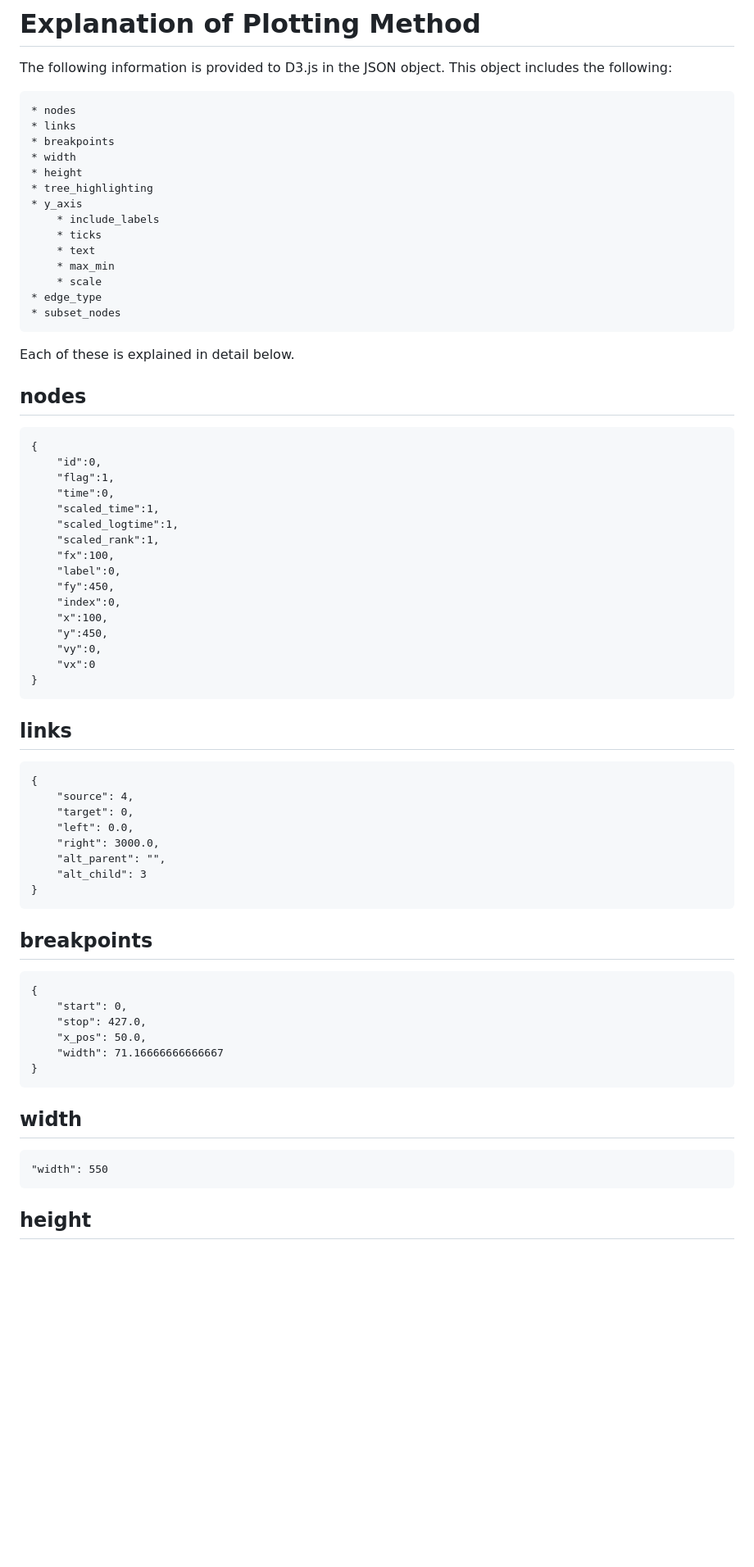
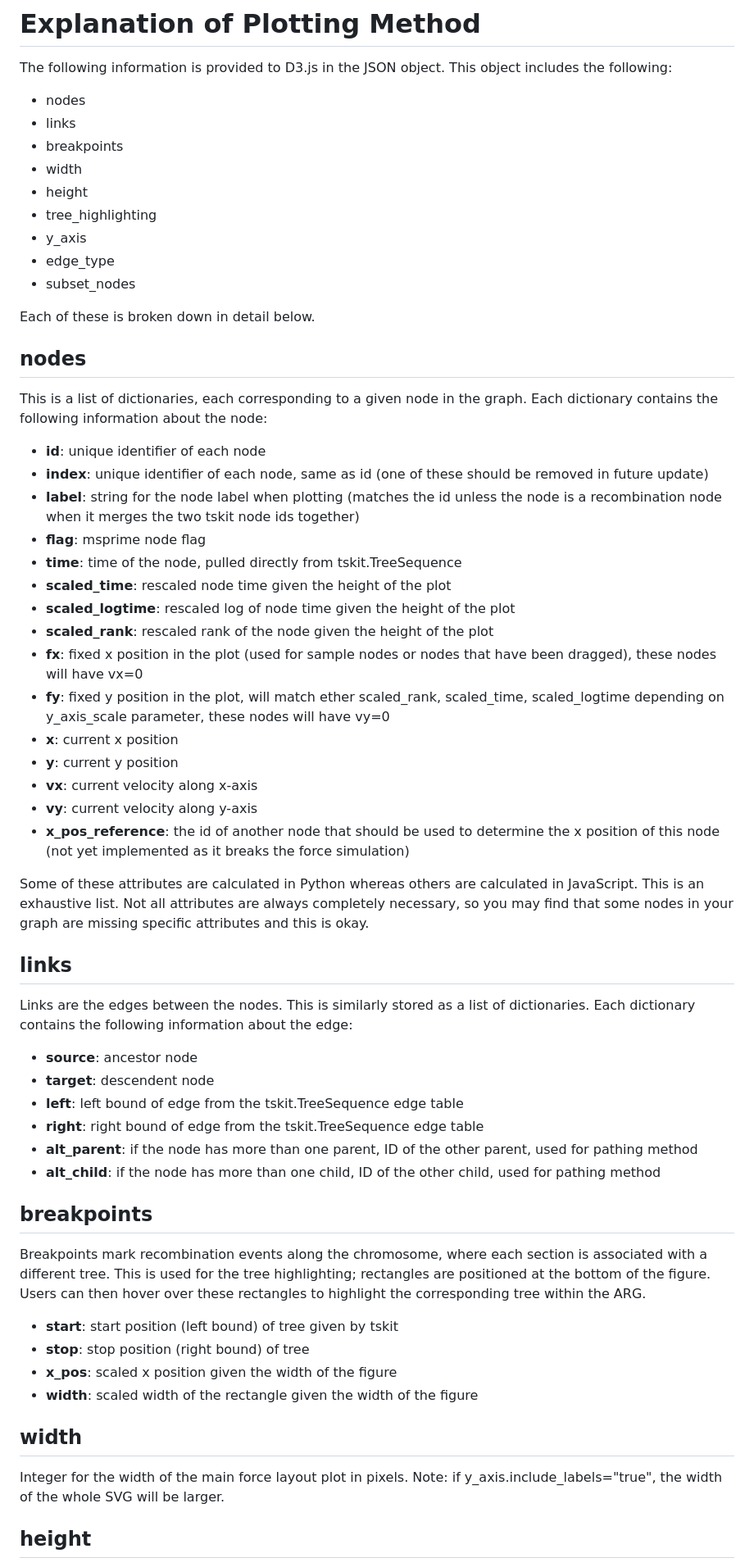
Before and after one commit to kitchensjn/tskit_arg_visualizer, a Markdown page: plotting.md, the part around one of its changes. Shown at 82% size. GitHub-like rendering; blank space fills up the shorter version.

```diff
--- a/plotting.md
+++ b/plotting.md
@@ -2,65 +2,64 @@
 
 The following information is provided to D3.js in the JSON object. This object includes the following:
 
-    * nodes
-    * links
-    * breakpoints
-    * width
-    * height
-    * tree_highlighting
-    * y_axis
-        * include_labels
-        * ticks
-        * text
-        * max_min
-        * scale
-    * edge_type
-    * subset_nodes
+* nodes
+* links
+* breakpoints
+* width
+* height
+* tree_highlighting
+* y_axis
+* edge_type
+* subset_nodes
 
-Each of these is explained in detail below.
+Each of these is broken down in detail below.
 
 ## nodes
 
-    {
-        "id":0,
-        "flag":1,
-        "time":0,
-        "scaled_time":1,
-        "scaled_logtime":1,
-        "scaled_rank":1,
-        "fx":100,
-        "label":0,
-        "fy":450,
-        "index":0,
-        "x":100,
-        "y":450,
-        "vy":0,
-        "vx":0
-    }
+This is a list of dictionaries, each corresponding to a given node in the graph. Each dictionary contains the following information about the node:
+
+* **id**: unique identifier of each node
+* **index**: unique identifier of each node, same as id (one of these should be removed in future update)
+* **label**: string for the node label when plotting (matches the id unless the node is a recombination node when it merges the two tskit node ids together)
+* **flag**: msprime node flag
+* **time**: time of the node, pulled directly from tskit.TreeSequence
+* **scaled_time**: rescaled node time given the height of the plot
+* **scaled_logtime**: rescaled log of node time given the height of the plot
+* **scaled_rank**: rescaled rank of the node given the height of the plot
+* **fx**: fixed x position in the plot (used for sample nodes or nodes that have been dragged), these nodes will have vx=0
+* **fy**: fixed y position in the plot, will match ether scaled_rank, scaled_time, scaled_logtime depending on y_axis_scale parameter, these nodes will have vy=0
+* **x**: current x position
+* **y**: current y position
+* **vx**: current velocity along x-axis
+* **vy**: current velocity along y-axis
+* **x_pos_reference**: the id of another node that should be used to determine the x position of this node (not yet implemented as it breaks the force simulation)
+
+Some of these attributes are calculated in Python whereas others are calculated in JavaScript. This is an exhaustive list. Not all attributes are always completely necessary, so you may find that some nodes in your graph are missing specific attributes and this is okay.
 
 ## links
 
-    {
-        "source": 4,
-        "target": 0,
-        "left": 0.0,
-        "right": 3000.0,
-        "alt_parent": "",
-        "alt_child": 3
-    }
+Links are the edges between the nodes. This is similarly stored as a list of dictionaries. Each dictionary contains the following information about the edge:
+
+* **source**: ancestor node
+* **target**: descendent node
+* **left**: left bound of edge from the tskit.TreeSequence edge table
+* **right**: right bound of edge from the tskit.TreeSequence edge table
+* **alt_parent**: if the node has more than one parent, ID of the other parent, used for pathing method
+* **alt_child**: if the node has more than one child, ID of the other child, used for pathing method
+
 
 ## breakpoints
 
-    {
-        "start": 0,
-        "stop": 427.0,
-        "x_pos": 50.0,
-        "width": 71.16666666666667
-    }
+Breakpoints mark recombination events along the chromosome, where each section is associated with a different tree. This is used for the tree highlighting; rectangles are positioned at the bottom of the figure. Users can then hover over these rectangles to highlight the corresponding tree within the ARG.
+
+* **start**: start position (left bound) of tree given by tskit
+* **stop**: stop position (right bound) of tree
+* **x_pos**: scaled x position given the width of the figure
+* **width**: scaled width of the rectangle given the width of the figure
 
 ## width
 
-    "width": 550
+Integer for the width of the main force layout plot in pixels. Note: if y_axis.include_labels="true", the width of the whole SVG will be larger.
 
 ## height
 
```
Also changed, not shown: other parts of plotting.md (+13 -40 lines).
